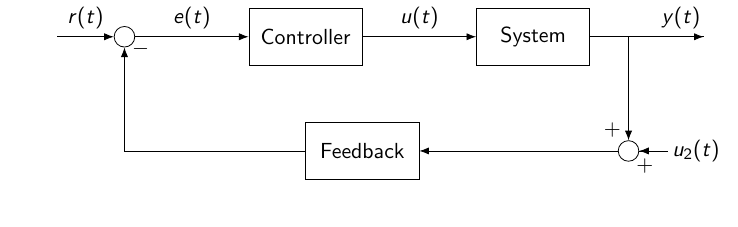
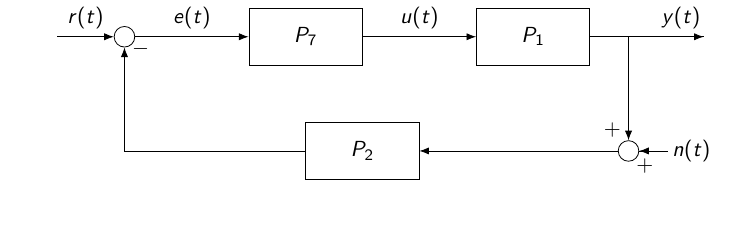
Before and after one commit to idsc-frazzoli/CS2-2024-notebooks, LaTeX slides (ps09/images/block_diagram.tex): the whole page. Compiled offline with pdfLaTeX.

Commit message:
some things

```diff
--- a/ps09/images/block_diagram.tex
+++ b/ps09/images/block_diagram.tex
@@ -14,10 +14,10 @@
 ]
 \node [input](input){};
 \node [sum, right=of input] (sum) {};
-\node [block, right=of sum] (controller) {Controller};
-\node [block, right=of controller] (system) {System};
+\node [block, right=of sum] (controller) {$P_7$};
+\node [block, right=of controller] (system) {$P_1$};
 \node [output, right= 2cm of system] (output) {};
-\node [block, below left= 1cm and 1cm of system] (feedback) {Feedback};
+\node [block, below left= 1cm and 1cm of system] (feedback) {$P_2$};
 \node [sum, right= 3.5 cm of feedback] (sum2) {};
 \node [input, right= 0.5cm of sum2](input2){};
 
@@ -28,7 +28,7 @@
 \draw (system) -- node [pos=0.8] {$y(t)$} (output);
 \draw [->] (system) -| (sum2) node[pos=0.95, left] {$+$};
 \draw [->] (feedback) -| node[pos=0.99, right] {$-$} (sum);
-\draw [->] (input2) -- node[right= 0.2cm of input]{$u_2(t)$} (sum2);
+\draw [->] (input2) -- node[right= 0.2cm of input]{$n(t)$} (sum2);
 \draw (input2) -- node[below,pos=0.8]{$+$} (sum2);
 \draw [->] (sum2) -- (feedback);
 
```
Also changed, not shown: ps09/images/block_diagram.pdf, ps09/images/block_diagram_0.png (added), 2 other files.
